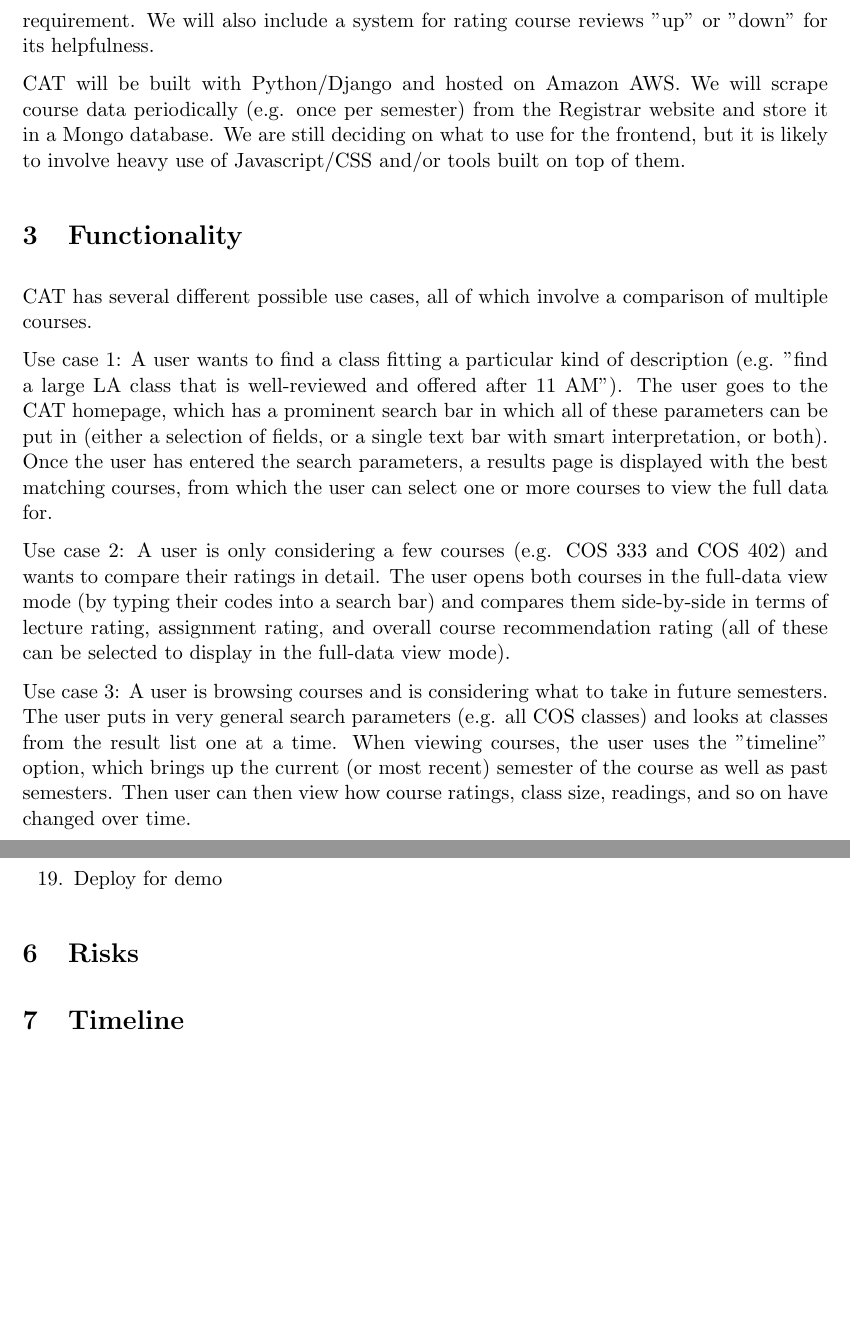
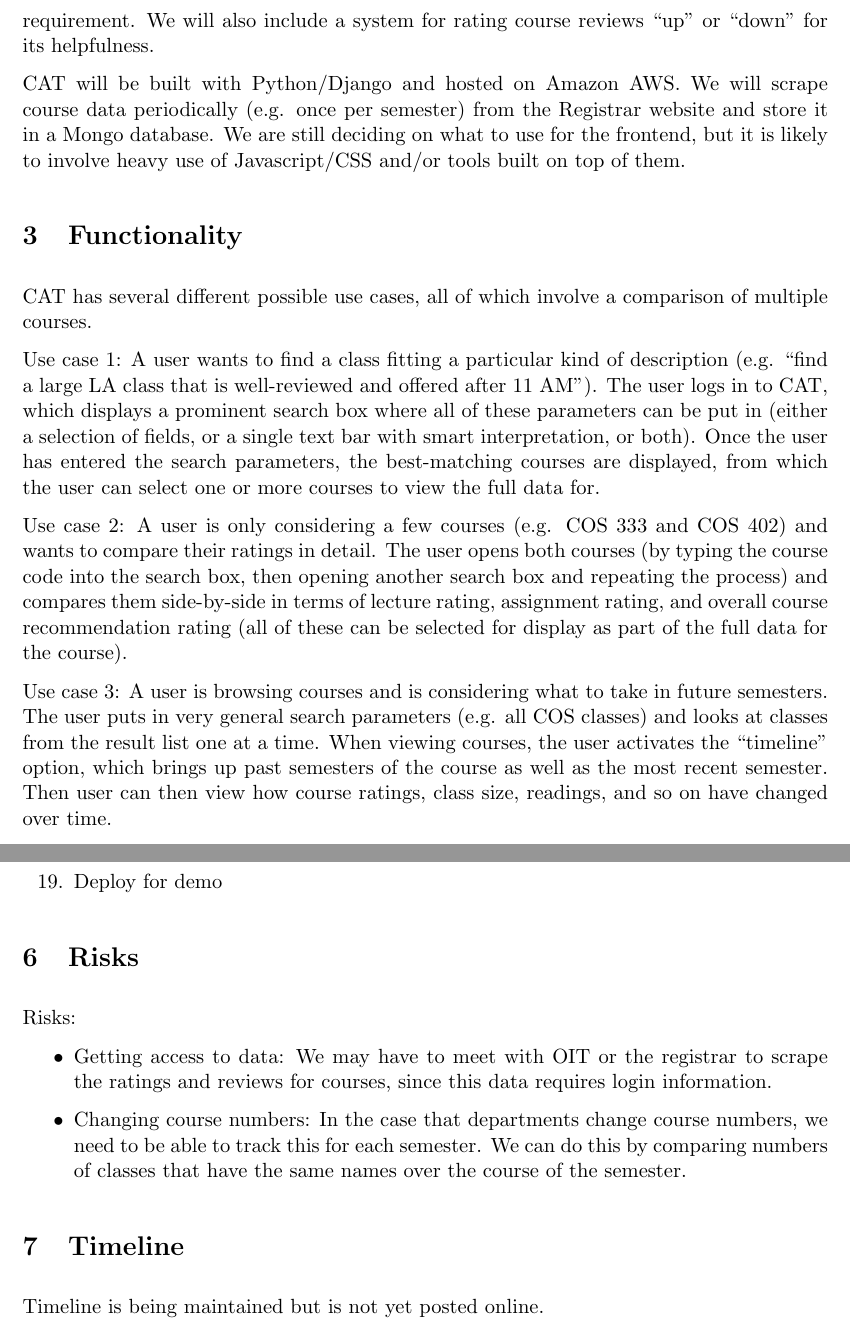
Before and after one commit to ZivTheProgrammer/cat, a LaTeX document (Design.tex): two parts of pages 2 and 3 of 3 before the commit and two parts of pages 2 and 4 of 4 after it, joined at a grey line, cut so that both start at the same text, the shorter picture padded with empty space. The pictures show the PDF file Design.pdf that the author committed with the source.

Commit message:
design document and timeline updated

```diff
--- a/Design.tex
+++ b/Design.tex
@@ -37,9 +37,7 @@ Natalie Weires \> nweires@princeton.edu \\
 
 \section{Functionality}
 CAT has several different possible use cases, all of which involve a comparison of multiple courses.
-\par Use case 1: A user wants to find a class fitting a particular kind of description (e.g. "find a large LA class that is well-reviewed and offered after 11 AM"). The user goes to the CAT homepage, which has a prominent search bar in which all of these parameters can be put in (either a selection of fields, or a single text bar with smart interpretation, or both). Once the user has entered the search parameters, a results page is displayed with the best matching courses, from which the user can select one or more courses to view the full data for.
-\par Use case 2: A user is only considering a few courses (e.g. COS 333 and COS 402) and wants to compare their ratings in detail. The user opens both courses in the full-data view mode (by typing their codes into a search bar) and compares them side-by-side in terms of lecture rating, assignment rating, and overall course recommendation rating (all of these can be selected to display in the full-data view mode).
-\par Use case 3: A user is browsing courses and is considering what to take in future semesters. The user puts in very general search parameters (e.g. all COS classes) and looks at classes from the result list one at a time. When viewing courses, the user uses the "timeline" option, which brings up the current (or most recent) semester of the course as well as past semesters. Then user can then view how course ratings, class size, readings, and so on have changed over time.
+\par Use case 1: A user wants to find a class fitting a particular kind of description (e.g. ``find a large LA class that is well-reviewed and offered after 11 AM"). The user logs in to CAT, which displays a prominent search box where all of these parameters can be put in (either a selection of fields, or a single text bar with smart interpretation, or both). Once the user has entered the search parameters, the best-matching courses are displayed, from which the user can select one or more courses to view the full data for.
+\par Use case 2: A user is only considering a few courses (e.g. COS 333 and COS 402) and wants to compare their ratings in detail. The user opens both courses (by typing the course code into the search box, then opening another search box and repeating the process) and compares them side-by-side in terms of lecture rating, assignment rating, and overall course recommendation rating (all of these can be selected for display as part of the full data for the course).
+\par Use case 3: A user is browsing courses and is considering what to take in future semesters. The user puts in very general search parameters (e.g. all COS classes) and looks at classes from the result list one at a time. When viewing courses, the user activates the ``timeline" option, which brings up past semesters of the course as well as the most recent semester. Then user can then view how course ratings, class size, readings, and so on have changed over time.
 
-\par Core frontend functionality that will be required:
-\begin{enumerate}
@@ -51 +44,2 @@ CAT has several different possible use cases, all of which involve a comparison
-\end{enumerate}
+\par Core functionality that will be required:
+\begin{itemize}
@@ -52,2 +51,3 @@ CAT has several different possible use cases, all of which involve a comparison
+\end{itemize}
 
 \section{Design}
@@ -57,7 +58,7 @@ CAT has several different possible use cases, all of which involve a comparison
 
 \section{Milestones}
 \begin{enumerate}
-\item Set up site on AWS (i.e. have "Hello World" working)
+\item Set up site on AWS (i.e. have ``Hello World" working)
 \item Set up backend on AWS, send data back and forth
 \item Get in contact with OIT / Registrar
 \item Define database structure (all categories we will need)
@@ -80,8 +81,13 @@ CAT has several different possible use cases, all of which involve a comparison
 \end{enumerate}
 
 \section{Risks}
+Risks:
+\begin{itemize}
+\item Getting access to data: We may have to meet with OIT or the registrar to scrape the ratings and reviews for courses, since this data requires login information.
+\item Changing course numbers: In the case that departments change course numbers, we need to be able to track this for each semester. We can do this by comparing numbers of classes that have the same names over the course of the semester.
+\end{itemize}
 
 \section{Timeline}
-
+Timeline is being maintained but is not yet posted online.
 
 \end{document}
```
Also changed, not shown: timeline.txt (+7 -1 lines), Design.pdf, Design.tex (19 more changed lines), 5 other files.
